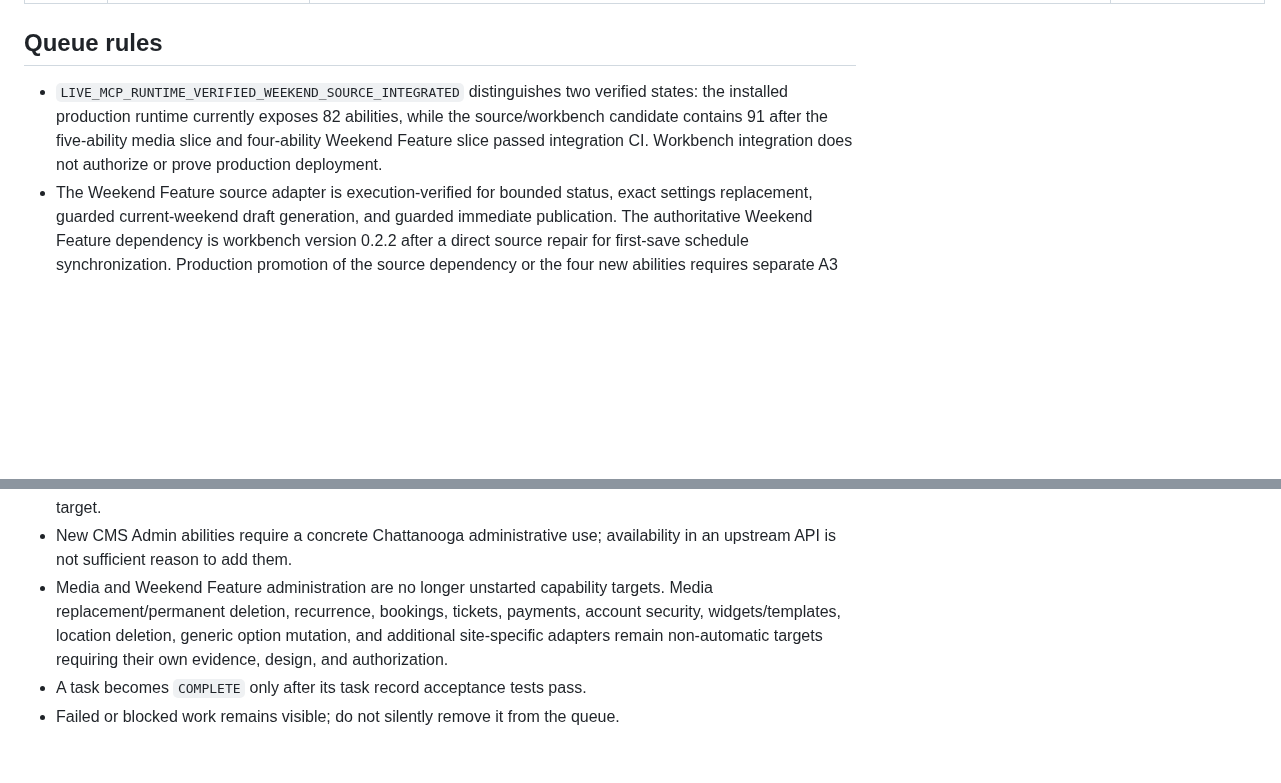
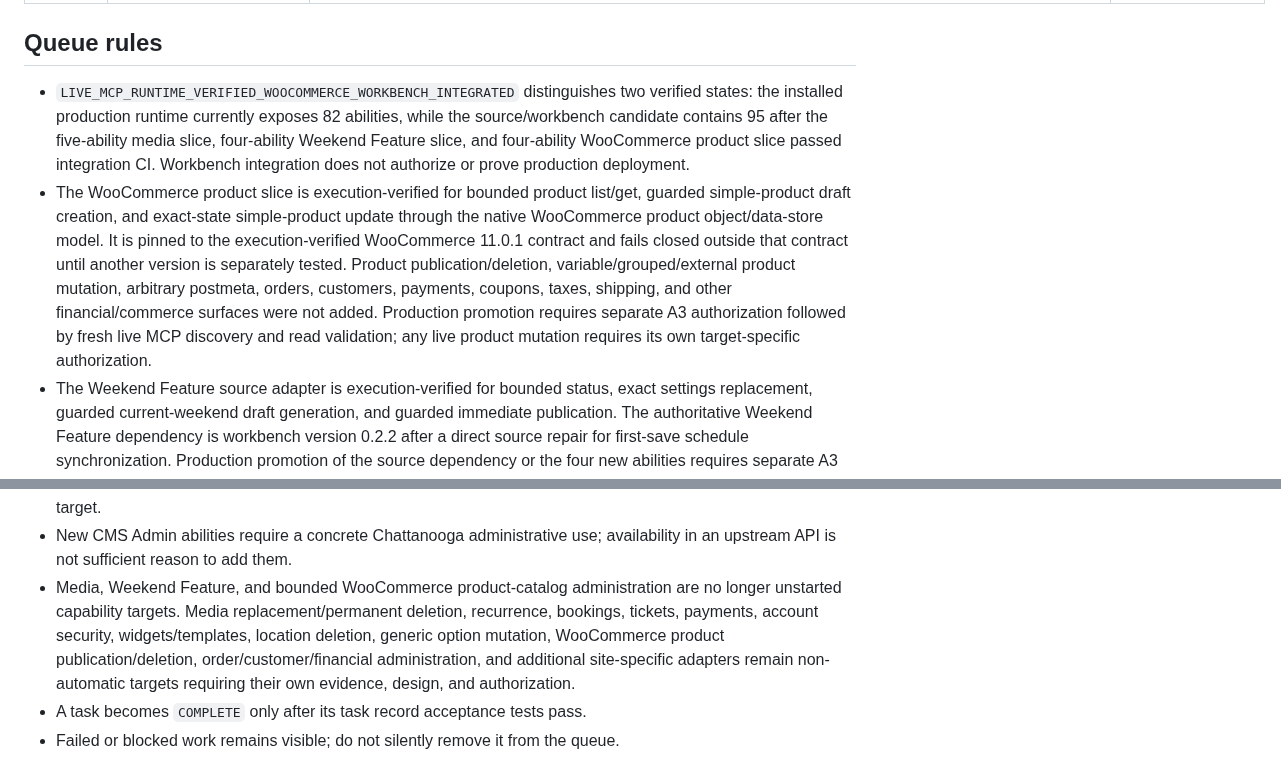
Before and after one commit to stanfieldjd/chattanooga-music-scene, a Markdown page: workbench/TASK_QUEUE.md, 2 parts joined by grey strips. Rendered like a GitHub page; blank space fills up the shorter version.

Commit message:
Reconcile task queue after WooCommerce integration

```diff
--- a/workbench/TASK_QUEUE.md
+++ b/workbench/TASK_QUEUE.md
@@ -12,7 +12,8 @@ This queue records unresolved work without treating stale site data as current e
 
 ## Queue rules
 
-- `LIVE_MCP_RUNTIME_VERIFIED_WEEKEND_SOURCE_INTEGRATED` distinguishes two verified states: the installed production runtime currently exposes 82 abilities, while the source/workbench candidate contains 91 after the five-ability media slice and four-ability Weekend Feature slice passed integration CI. Workbench integration does not authorize or prove production deployment.
+- `LIVE_MCP_RUNTIME_VERIFIED_WOOCOMMERCE_WORKBENCH_INTEGRATED` distinguishes two verified states: the installed production runtime currently exposes 82 abilities, while the source/workbench candidate contains 95 after the five-ability media slice, four-ability Weekend Feature slice, and four-ability WooCommerce product slice passed integration CI. Workbench integration does not authorize or prove production deployment.
+- The WooCommerce product slice is execution-verified for bounded product list/get, guarded simple-product draft creation, and exact-state simple-product update through the native WooCommerce product object/data-store model. It is pinned to the execution-verified WooCommerce 11.0.1 contract and fails closed outside that contract until another version is separately tested. Product publication/deletion, variable/grouped/external product mutation, arbitrary postmeta, orders, customers, payments, coupons, taxes, shipping, and other financial/commerce surfaces were not added. Production promotion requires separate A3 authorization followed by fresh live MCP discovery and read validation; any live product mutation requires its own target-specific authorization.
 - The Weekend Feature source adapter is execution-verified for bounded status, exact settings replacement, guarded current-weekend draft generation, and guarded immediate publication. The authoritative Weekend Feature dependency is workbench version 0.2.2 after a direct source repair for first-save schedule synchronization. Production promotion of the source dependency or the four new abilities requires separate A3 authorization; live publication additionally requires its own external-effect authorization.
 - The media source slice is execution-verified for bounded list/get, validated 8 MiB base64 creation, exact-state metadata mutation, and exact-state featured-image relationship management. Production promotion requires separate A3 authorization followed by fresh live MCP discovery and read validation.
 - `LIVE_RELATIONSHIP_DEFECT_EXACTLY_VERIFIED_AWAITING_WRITE_AUTHORIZATION` is current candidate read evidence of the established classification problem, not authorization to change live records.
@@ -25,6 +26,6 @@ This queue records unresolved work without treating stale site data as current e
 - `VERIFY_FIRST` means the task may have known historical context, but execution must begin with fresh evidence.
 - Multisite/network support is not a product requirement and must not be reintroduced as a design or acceptance target.
 - New CMS Admin abilities require a concrete Chattanooga administrative use; availability in an upstream API is not sufficient reason to add them.
-- Media and Weekend Feature administration are no longer unstarted capability targets. Media replacement/permanent deletion, recurrence, bookings, tickets, payments, account security, widgets/templates, location deletion, generic option mutation, and additional site-specific adapters remain non-automatic targets requiring their own evidence, design, and authorization.
+- Media, Weekend Feature, and bounded WooCommerce product-catalog administration are no longer unstarted capability targets. Media replacement/permanent deletion, recurrence, bookings, tickets, payments, account security, widgets/templates, location deletion, generic option mutation, WooCommerce product publication/deletion, order/customer/financial administration, and additional site-specific adapters remain non-automatic targets requiring their own evidence, design, and authorization.
 - A task becomes `COMPLETE` only after its task record acceptance tests pass.
 - Failed or blocked work remains visible; do not silently remove it from the queue.
```
Also changed, not shown: other parts of workbench/TASK_QUEUE.md (+1 -1 lines).
